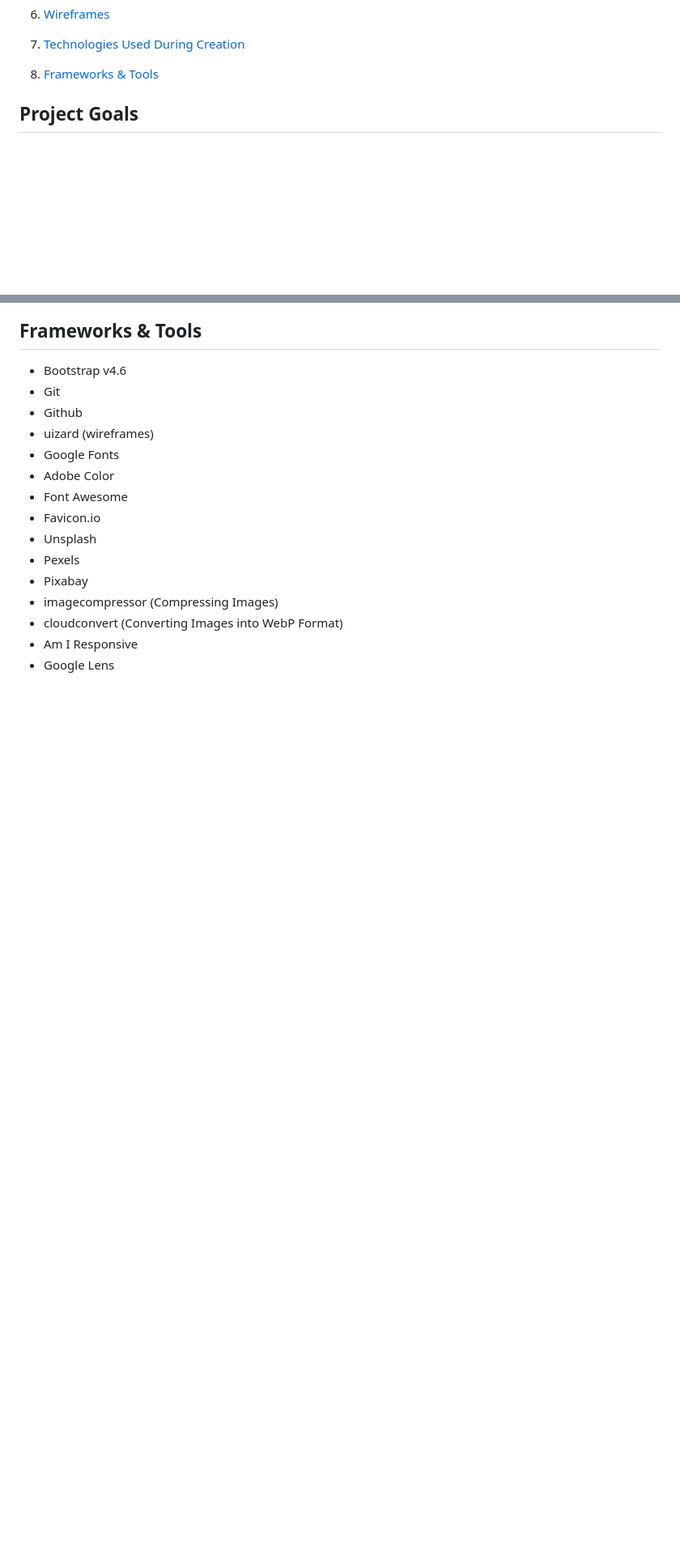
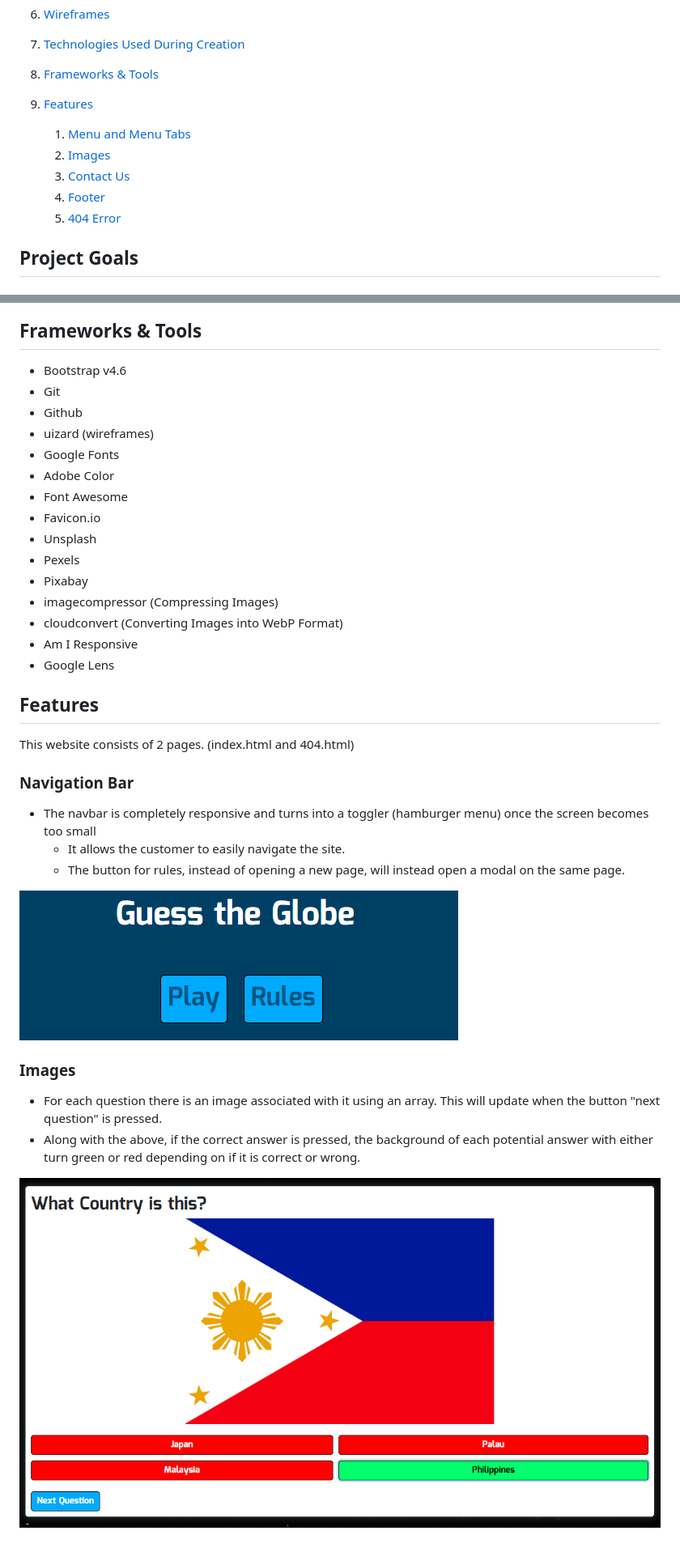
Before and after one commit to Code-Institute-Submissions/KeithBautista-guess-the-globe, a Markdown page: README.md, 2 parts joined by grey strips. Shown: that part at 81% size. Drawn GitHub-style; pictures changed too: docs/features-images.png (added), docs/features-nav-bar-and-logo.png (added); blank space fills up the shorter version.

Commit message:
added in features for nav and images on questions

```diff
--- a/README.md
+++ b/README.md
@@ -31,6 +31,13 @@
 7. [Technologies Used During Creation](#technologies-used-during-creation)
 
 8. [Frameworks & Tools](#frameworks-&-tools)
+
+9. [Features](#features)
+    1. [Menu and Menu Tabs](#menu-and-menu-tabs)
+    2. [Images](#Images)
+    3. [Contact Us](#contact-us)
+    4. [Footer](#footer)
+    5. [404 Error](#404-error-page)
 
 
 
@@ -146,3 +153,22 @@ There are only two html files that this project consists of, index.html as well
 - cloudconvert (Converting Images into WebP Format)
 - Am I Responsive
 - Google Lens
+
+## Features
+
+This website consists of 2 pages. (index.html and 404.html)
+
+### Navigation Bar
+
+- The navbar is completely responsive and turns into a toggler (hamburger menu) once the screen becomes too small
+    - It allows the customer to easily navigate the site.
+    - The button for rules, instead of opening a new page, will instead open a modal on the same page.
+
+![Logo and Navbar](docs/features-nav-bar-and-logo.png)
+
+### Images
+
+- For each question there is an image associated with it using an array. This will update when the button "next question" is pressed.
+- Along with the above, if the correct answer is pressed, the background of each potential answer with either turn green or red depending on if it is correct or wrong.
+
+![Gallery Page](docs/features-images.png)
```
